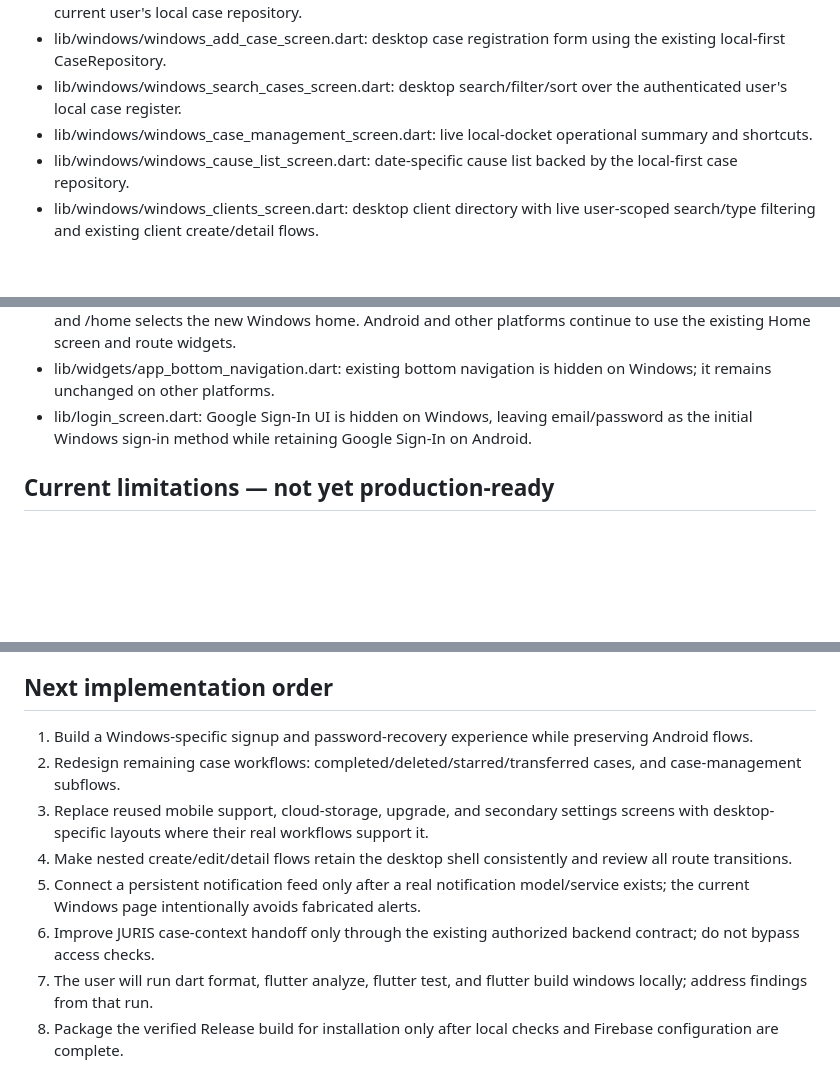
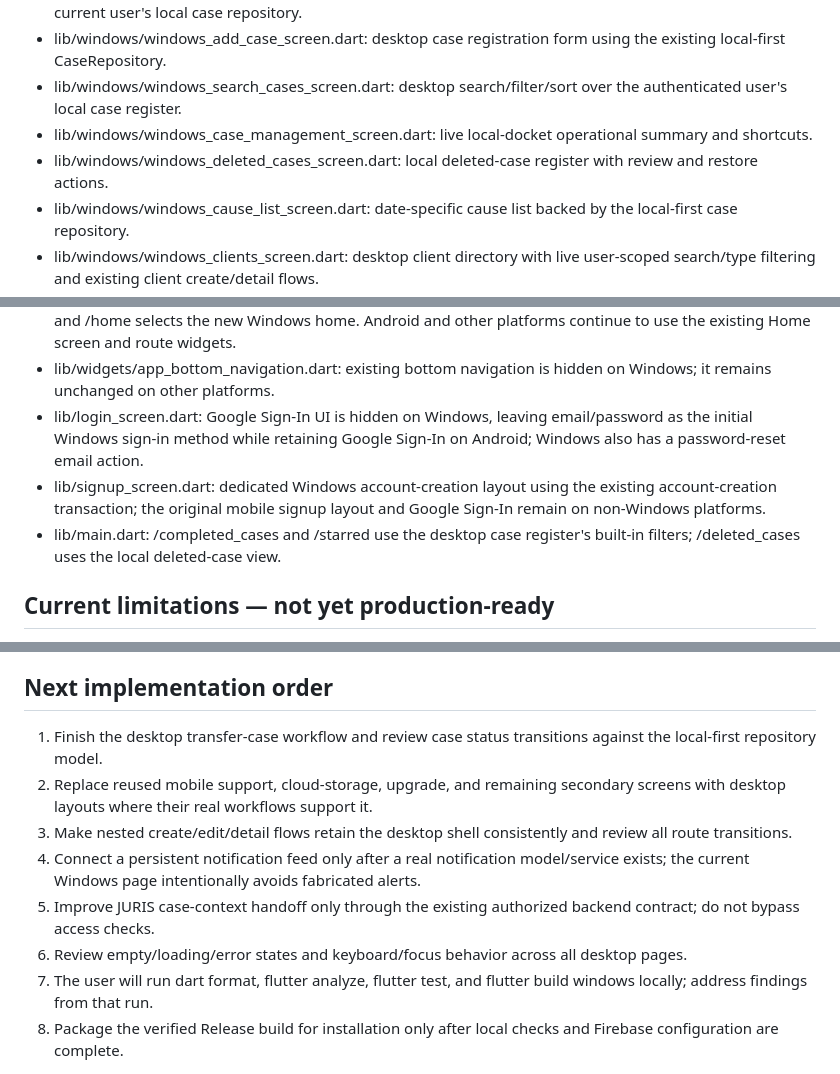
Before and after one commit to Ryusaki-L-git/Lawyers-e-diary, a Markdown page: WINDOWS_DESKTOP_REDESIGN_STATUS.md, 3 parts joined by grey strips. Drawn GitHub-style; blank space fills up the shorter version.

Commit message:
Update Windows roadmap with signup and case lifecycle progress

```diff
--- a/WINDOWS_DESKTOP_REDESIGN_STATUS.md
+++ b/WINDOWS_DESKTOP_REDESIGN_STATUS.md
@@ -21,6 +21,7 @@ Branch: windows-desktop-redesign
 - lib/windows/windows_add_case_screen.dart: desktop case registration form using the existing local-first CaseRepository.
 - lib/windows/windows_search_cases_screen.dart: desktop search/filter/sort over the authenticated user's local case register.
 - lib/windows/windows_case_management_screen.dart: live local-docket operational summary and shortcuts.
+- lib/windows/windows_deleted_cases_screen.dart: local deleted-case register with review and restore actions.
 - lib/windows/windows_cause_list_screen.dart: date-specific cause list backed by the local-first case repository.
 - lib/windows/windows_clients_screen.dart: desktop client directory with live user-scoped search/type filtering and existing client create/detail flows.
 - lib/windows/windows_reminders_screen.dart: desktop reminder table with pending/completed filters and existing complete/delete/create operations.
@@ -33,7 +34,9 @@ Branch: windows-desktop-redesign
 - lib/login_screen.dart: a separate Windows two-panel sign-in design with LED branding, email/password authentication, sign-up/help links; existing mobile sign-in layout remains for other platforms.
 - lib/main.dart: existing named routes are preserved; Windows route entries are wrapped in the desktop shell and /home selects the new Windows home. Android and other platforms continue to use the existing Home screen and route widgets.
 - lib/widgets/app_bottom_navigation.dart: existing bottom navigation is hidden on Windows; it remains unchanged on other platforms.
-- lib/login_screen.dart: Google Sign-In UI is hidden on Windows, leaving email/password as the initial Windows sign-in method while retaining Google Sign-In on Android.
+- lib/login_screen.dart: Google Sign-In UI is hidden on Windows, leaving email/password as the initial Windows sign-in method while retaining Google Sign-In on Android; Windows also has a password-reset email action.
+- lib/signup_screen.dart: dedicated Windows account-creation layout using the existing account-creation transaction; the original mobile signup layout and Google Sign-In remain on non-Windows platforms.
+- lib/main.dart: /completed_cases and /starred use the desktop case register's built-in filters; /deleted_cases uses the local deleted-case view.
 
 ## Current limitations — not yet production-ready
 
@@ -46,11 +49,11 @@ Branch: windows-desktop-redesign
 
 ## Next implementation order
 
-1. Build a Windows-specific signup and password-recovery experience while preserving Android flows.
-2. Redesign remaining case workflows: completed/deleted/starred/transferred cases, and case-management subflows.
-3. Replace reused mobile support, cloud-storage, upgrade, and secondary settings screens with desktop-specific layouts where their real workflows support it.
-4. Make nested create/edit/detail flows retain the desktop shell consistently and review all route transitions.
-5. Connect a persistent notification feed only after a real notification model/service exists; the current Windows page intentionally avoids fabricated alerts.
-6. Improve JURIS case-context handoff only through the existing authorized backend contract; do not bypass access checks.
+1. Finish the desktop transfer-case workflow and review case status transitions against the local-first repository model.
+2. Replace reused mobile support, cloud-storage, upgrade, and remaining secondary screens with desktop layouts where their real workflows support it.
+3. Make nested create/edit/detail flows retain the desktop shell consistently and review all route transitions.
+4. Connect a persistent notification feed only after a real notification model/service exists; the current Windows page intentionally avoids fabricated alerts.
+5. Improve JURIS case-context handoff only through the existing authorized backend contract; do not bypass access checks.
+6. Review empty/loading/error states and keyboard/focus behavior across all desktop pages.
 7. The user will run dart format, flutter analyze, flutter test, and flutter build windows locally; address findings from that run.
 8. Package the verified Release build for installation only after local checks and Firebase configuration are complete.
```
